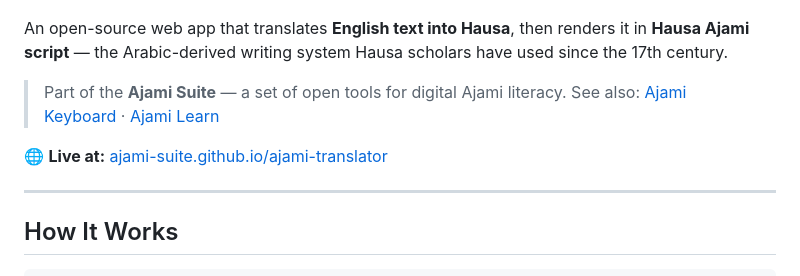
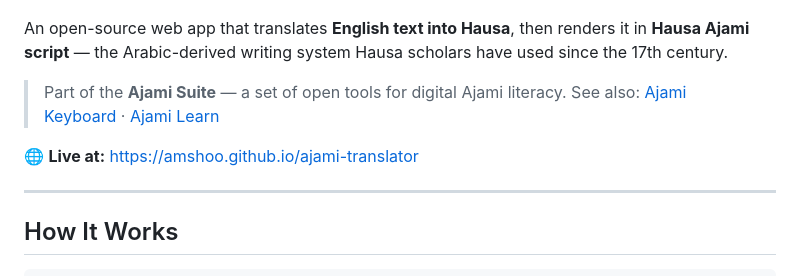
Before and after one commit to amshoo/ajami-translator, a Markdown page: README.md, the part around one of its changes. Drawn GitHub-style.

```diff
--- a/README.md
+++ b/README.md
@@ -11,5 +11,5 @@ An open-source web app that translates **English text into Hausa**, then renders
 
-🌐 **Live at:** [ajami-suite.github.io/ajami-translator](https://ajami-suite.github.io/ajami-translator)
+🌐 **Live at:** [https://amshoo.github.io/ajami-translator](https://amshoo.github.io/ajami-translator)
 
 ---
 
```
Also changed, not shown: other parts of README.md (+1 -1 lines).
